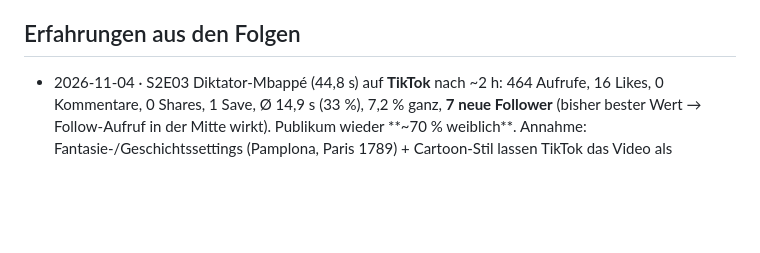
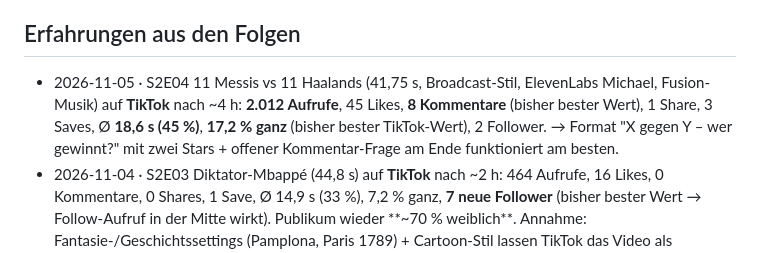
Before and after one commit to brockdaniel1305/Could, a Markdown page: channel/LEARNINGS.md, the part around the change. Rendered like a GitHub page; blank space fills up the shorter version.

Commit message:
Learnings: S2E04 TikTok stats (best so far)
Co-Authored-By: Claude Opus 5.5 <noreply@anthropic.com>
Claude-Session: https://claude.ai/code/session_0132AGQTzkhEcLrKynbVZigm

```diff
--- a/channel/LEARNINGS.md
+++ b/channel/LEARNINGS.md
@@ -129,6 +129,9 @@ Neue Einträge oben in die passende Rubrik, mit Datum und Folge.
 - 2026-10-28 · Neue Folgen sollen nur aus einer Idee entstehen: frühere Anpassungen gelten automatisch (dieses Dokument).
 
 ## Erfahrungen aus den Folgen
+- 2026-11-05 · S2E04 11 Messis vs 11 Haalands (41,75 s, Broadcast-Stil, ElevenLabs Michael, Fusion-Musik) auf **TikTok** nach ~4 h:
+  **2.012 Aufrufe**, 45 Likes, **8 Kommentare** (bisher bester Wert), 1 Share, 3 Saves, Ø **18,6 s (45 %)**, **17,2 % ganz** (bisher bester
+  TikTok-Wert), 2 Follower. → Format "X gegen Y – wer gewinnt?" mit zwei Stars + offener Kommentar-Frage am Ende funktioniert am besten.
 - 2026-11-04 · S2E03 Diktator-Mbappé (44,8 s) auf **TikTok** nach ~2 h: 464 Aufrufe, 16 Likes, 0 Kommentare, 0 Shares, 1 Save,
   Ø 14,9 s (33 %), 7,2 % ganz, **7 neue Follower** (bisher bester Wert → Follow-Aufruf in der Mitte wirkt). Publikum wieder **~70 % weiblich**.
   Annahme: Fantasie-/Geschichtssettings (Pamplona, Paris 1789) + Cartoon-Stil lassen TikTok das Video als Animation/Geschichte statt
```
